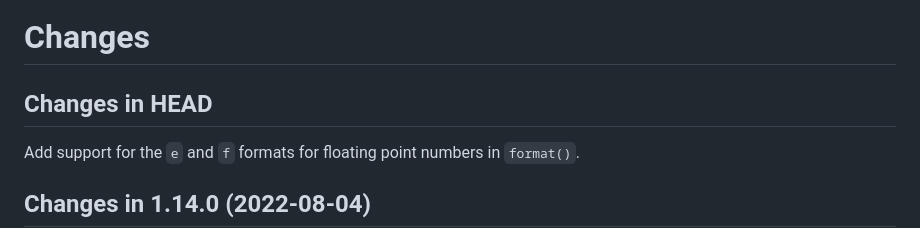
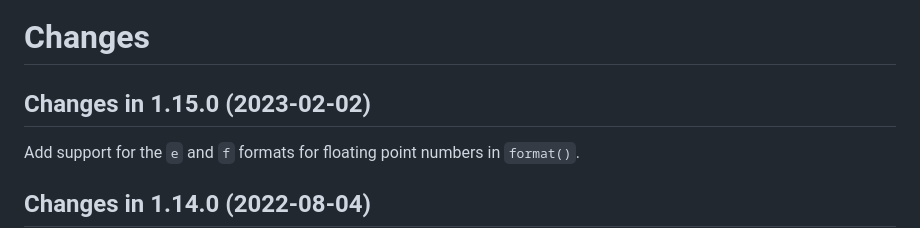
Before and after one commit to LivingLogic/LivingLogic.Javascript.ul4, a Markdown page: CHANGELOG.md, the part around the change. GitHub-like rendering.

Commit message:
Prepare for release 1.15.0

```diff
--- a/CHANGELOG.md
+++ b/CHANGELOG.md
@@ -1,6 +1,6 @@
 # Changes
 
-## Changes in HEAD
+## Changes in 1.15.0 (2023-02-02)
 
 Add support for the `e` and `f` formats for floating point numbers in `format()`.
 
```
